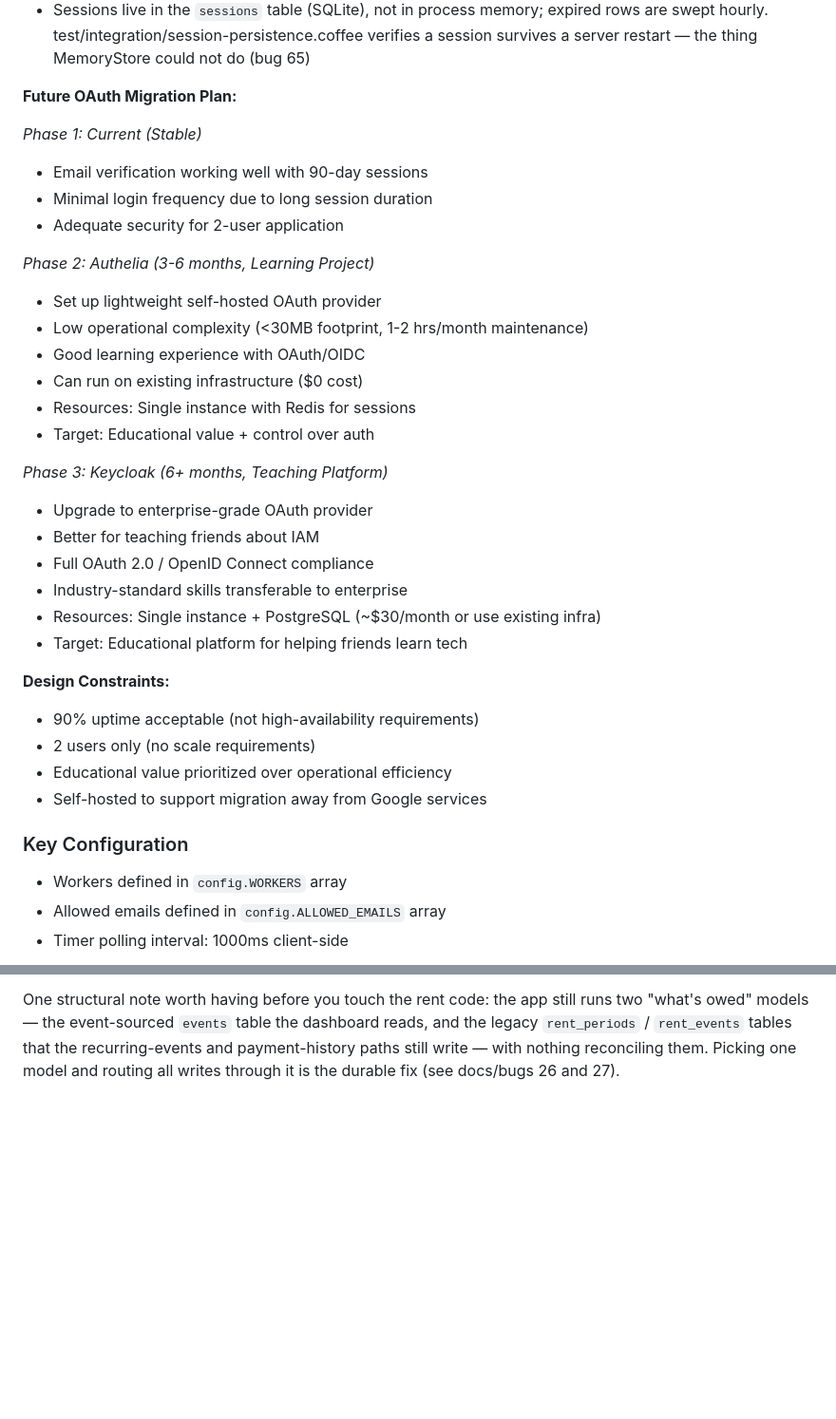
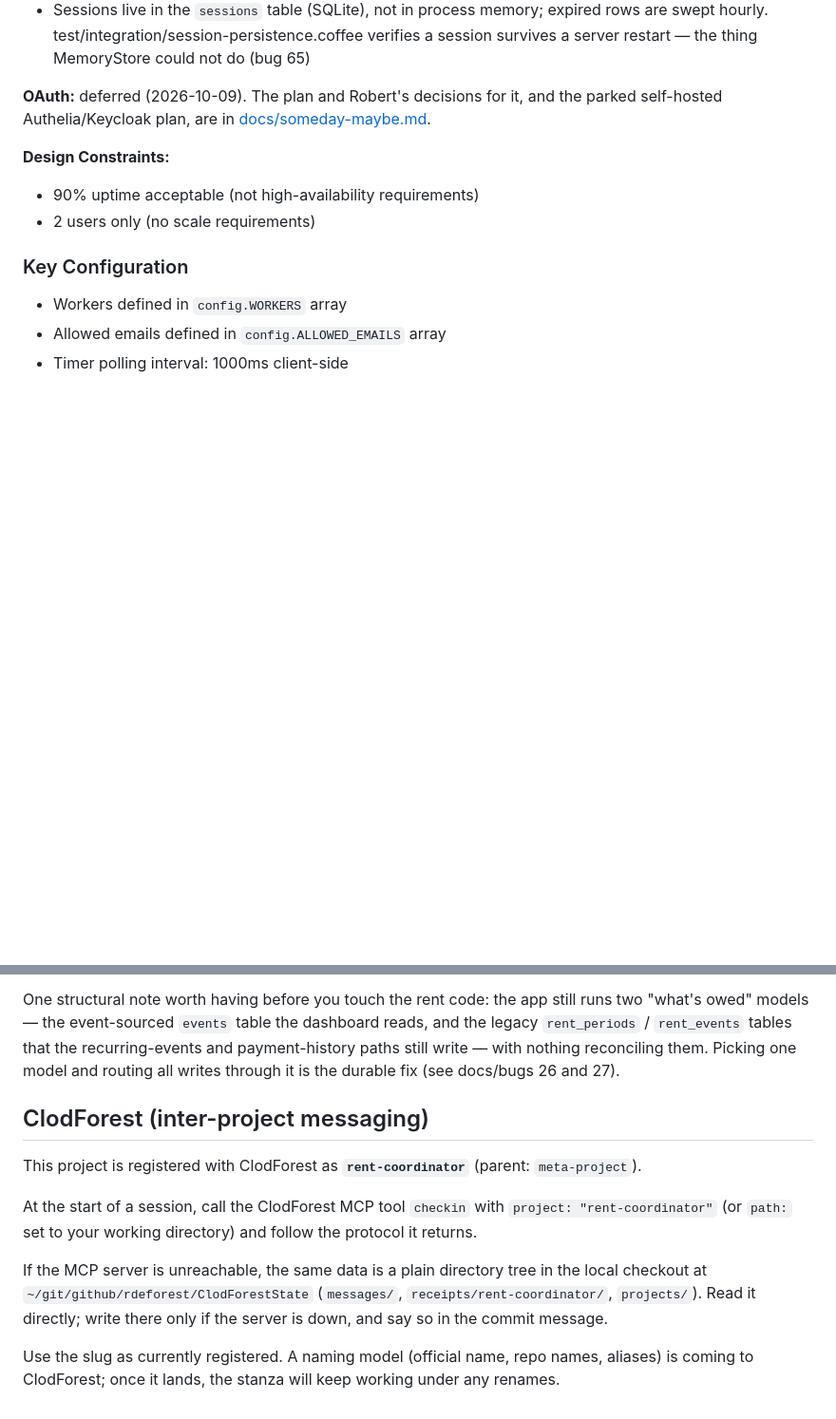
Before and after one commit to rdeforest/RentCoordinator, a Markdown page: CLAUDE.md, 2 parts joined by grey strips. Shown at 95% size. Rendered like a GitHub page; blank space fills up the shorter version.

```diff
--- a/CLAUDE.md
+++ b/CLAUDE.md
@@ -218,34 +218,13 @@ See `docs/event-model.md` for the full event model.
   verifies a session survives a server restart — the thing MemoryStore could
   not do (bug 65)
 
-**Future OAuth Migration Plan:**
-
-*Phase 1: Current (Stable)*
-- Email verification working well with 90-day sessions
-- Minimal login frequency due to long session duration
-- Adequate security for 2-user application
-
-*Phase 2: Authelia (3-6 months, Learning Project)*
-- Set up lightweight self-hosted OAuth provider
-- Low operational complexity (<30MB footprint, 1-2 hrs/month maintenance)
-- Good learning experience with OAuth/OIDC
-- Can run on existing infrastructure ($0 cost)
-- Resources: Single instance with Redis for sessions
-- Target: Educational value + control over auth
-
-*Phase 3: Keycloak (6+ months, Teaching Platform)*
-- Upgrade to enterprise-grade OAuth provider
-- Better for teaching friends about IAM
-- Full OAuth 2.0 / OpenID Connect compliance
-- Industry-standard skills transferable to enterprise
-- Resources: Single instance + PostgreSQL (~$30/month or use existing infra)
-- Target: Educational platform for helping friends learn tech
+**OAuth:** deferred (2026-10-09). The plan and Robert's decisions for it,
+and the parked self-hosted Authelia/Keycloak plan, are in
+[docs/someday-maybe.md](docs/someday-maybe.md).
 
 **Design Constraints:**
 - 90% uptime acceptable (not high-availability requirements)
 - 2 users only (no scale requirements)
-- Educational value prioritized over operational efficiency
-- Self-hosted to support migration away from Google services
 
 ### Key Configuration
 - Workers defined in `config.WORKERS` array
@@ -353,3 +332,18 @@ dashboard reads, and the legacy `rent_periods` / `rent_events` tables that
 the recurring-events and payment-history paths still write — with nothing
 reconciling them. Picking one model and routing all writes through it is the
 durable fix (see docs/bugs 26 and 27).
+
+## ClodForest (inter-project messaging)
+
+This project is registered with ClodForest as **`rent-coordinator`** (parent: `meta-project`).
+
+At the start of a session, call the ClodForest MCP tool `checkin` with
+`project: "rent-coordinator"` (or `path:` set to your working directory) and follow the
+protocol it returns.
+
+If the MCP server is unreachable, the same data is a plain directory tree in
+the local checkout at `~/git/github/rdeforest/ClodForestState`
+(`messages/`, `receipts/rent-coordinator/`, `projects/`). Read it directly; write there
+only if the server is down, and say so in the commit message.
+
+Use the slug as currently registered. A naming model (official name, repo names, aliases) is coming to ClodForest; once it lands, the stanza will keep working under any renames.
```
Also changed, not shown: docs/someday-maybe.md (added, +75 -0 lines).
